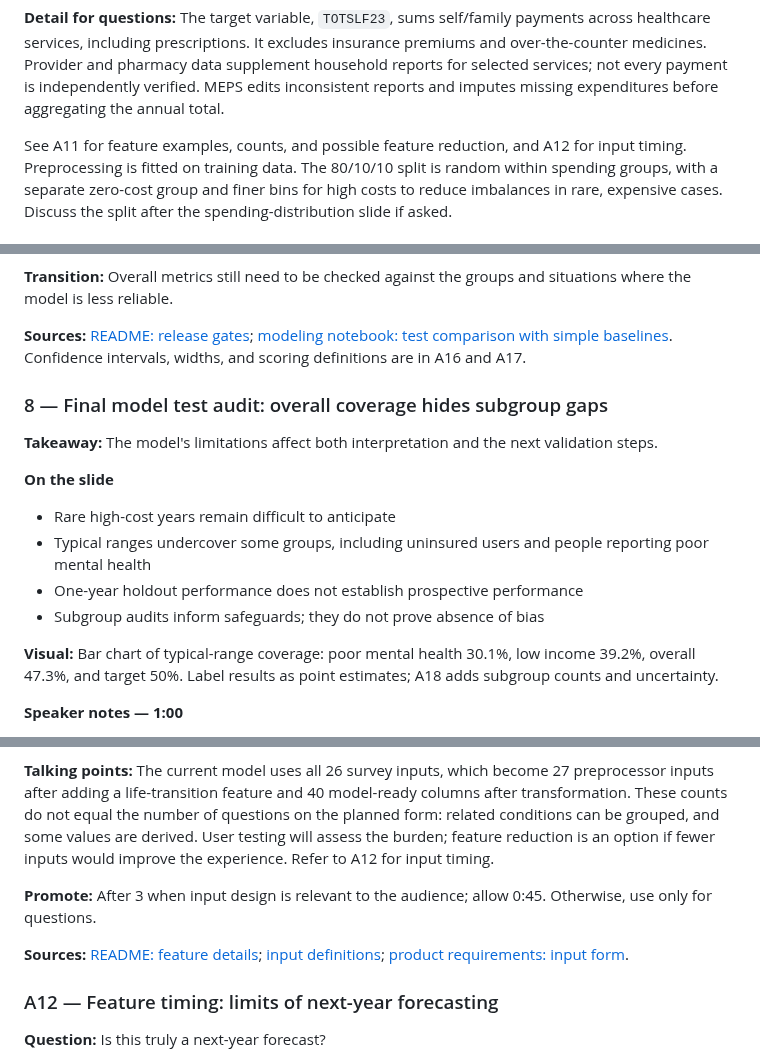
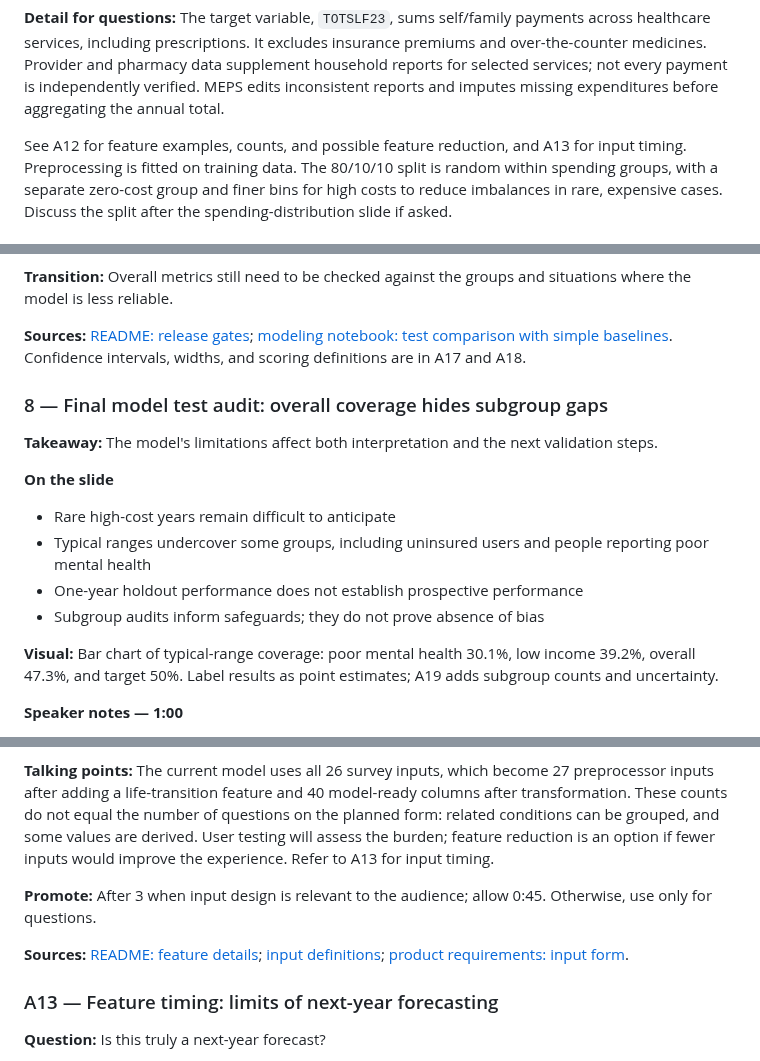
Before and after one commit to JensBender/medical-cost-prediction, a Markdown page: docs/slides/storyboard.md, 3 parts joined by grey strips. Drawn GitHub-style.

```diff
--- a/docs/slides/storyboard.md
+++ b/docs/slides/storyboard.md
@@ -203,7 +203,7 @@ supplement household reports for selected services; not every payment is
 independently verified. MEPS edits inconsistent reports and imputes missing
 expenditures before aggregating the annual total.
 
-See A11 for feature examples, counts, and possible feature reduction, and A12 for
+See A12 for feature examples, counts, and possible feature reduction, and A13 for
 input timing. Preprocessing is fitted on training data. The 80/10/10 split is
 random within spending groups, with a separate zero-cost group and finer bins
 for high costs to reduce imbalances in rare, expensive cases. Discuss the split
@@ -388,7 +388,7 @@ and situations where the model is less reliable.
 
 **Sources:** [README: release gates](../../README.md);
 [modeling notebook: test comparison with simple baselines](../../notebooks/2_modeling.py).
-Confidence intervals, widths, and scoring definitions are in A16 and A17.
+Confidence intervals, widths, and scoring definitions are in A17 and A18.
 
 ### 8 — Final model test audit: overall coverage hides subgroup gaps
 
@@ -405,7 +405,7 @@ validation steps.
 
 **Visual:** Bar chart of typical-range coverage: poor mental health 30.1%, low
 income 39.2%, overall 47.3%, and target 50%. Label results as point estimates;
-A18 adds subgroup counts and uncertainty.
+A19 adds subgroup counts and uncertainty.
 
 **Speaker notes — 1:00**
 
@@ -742,7 +766,7 @@ care also have higher median costs. These comparisons describe associations.”
 columns after transformation. These counts do not equal the number of questions
 on the planned form: related conditions can be grouped, and some values are
 derived. User testing will assess the burden; feature reduction is an option if
-fewer inputs would improve the experience. Refer to A12 for input timing.
+fewer inputs would improve the experience. Refer to A13 for input timing.
 
 **Promote:** After 3 when input design is relevant to the audience; allow 0:45.
 Otherwise, use only for questions.
@@ -751,7 +775,7 @@ Otherwise, use only for questions.
 [input definitions](../../src/constants.py);
 [product requirements: input form](../specs/product_requirements.md).
 
-### A12 — Feature timing: limits of next-year forecasting
+### A13 — Feature timing: limits of next-year forecasting
 
 **Question:** Is this truly a next-year forecast?
 
```
Also changed, not shown: other parts of docs/slides/storyboard.md (+40 -16 lines), docs/slides/README.md (+11 -5 lines), docs/slides/assets/preprocessing-pipeline.png (added), 1 other file.
